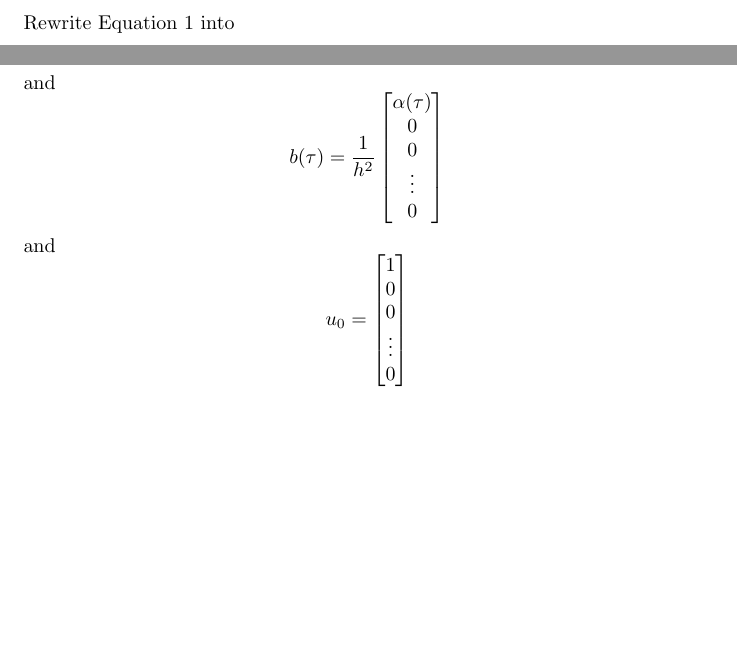
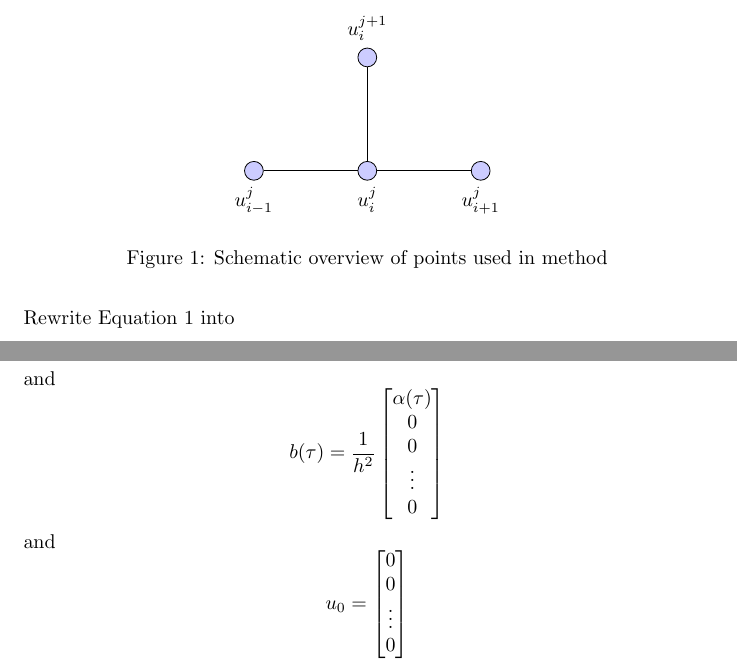
Before and after one commit to jinnik/CE3, a LaTeX document (main.tex): two parts of pages 2 and 4 of 4, joined at a grey line, cut at the place of the change, the shorter picture padded with empty space. Compiled offline with pdfLaTeX.

```diff
--- a/main.tex
+++ b/main.tex
@@ -131,6 +131,22 @@
 and assuming $a$ has a numerical value of 1.
 
 \section{Discretization}
+\tikzstyle{circ} = [circle, draw, fill=blue!20]
+\tikzstyle{line} = [draw, -latex']
+\begin{figure}
+  \centering
+  \begin{tikzpicture}[node distance = 2cm, auto]
+    \node [circ              , label={below:$u_{i-1}^{j}$}] (i-1) {};
+    \node [circ, right of=i-1, label={below:$u_{i}^{j}$} ] (i)   {};
+    \node [circ, right of=i  , label={below:$u_{i+1}^{j}$}] (i+1) {};
+    \node [circ, above of=i  , label={above:$u_{i}^{j+1}$}] (j)   {};
+    \draw (i-1) -- (i) -- (i+1);
+    \draw (i) -- (j);
+  \end{tikzpicture}
+  \caption{Schematic overview of points used in method}
+  \label{fig:stencil}
+\end{figure}
+
 
 The semidiscretization approach is used. Using constant stepsize $h$ and space discretization into $n$ space:
 \begin{equation*}
@@ -228,7 +244,8 @@
 \begin{equation*}
   u_0 =
   \begin{bmatrix}
-    1      \\
+  % 1      \\ % u(0,\tau) isn't part of the u vector so shouldn't be included
+  % in u_0?
     0      \\
     0      \\
     \vdots \\
```
Also changed, not shown: 1 other file.
